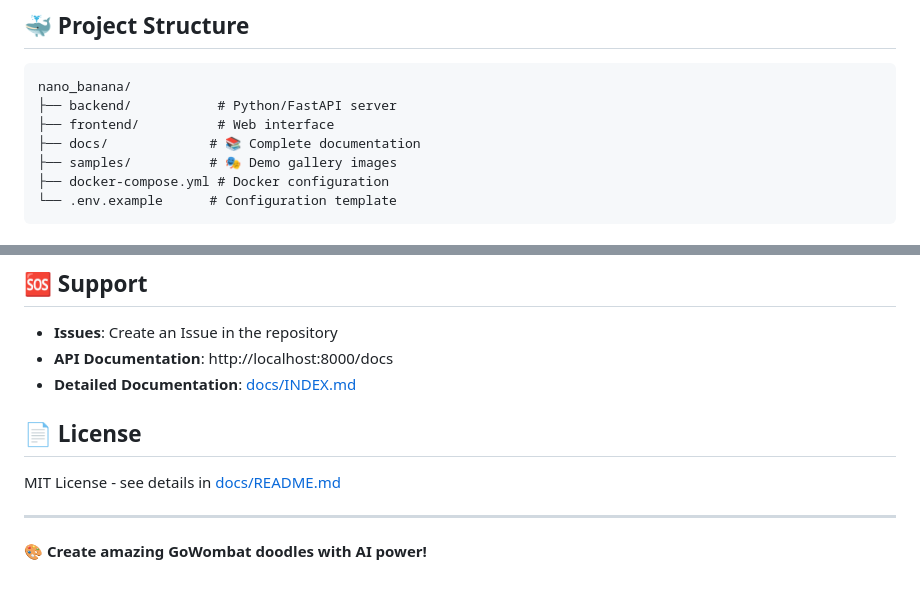
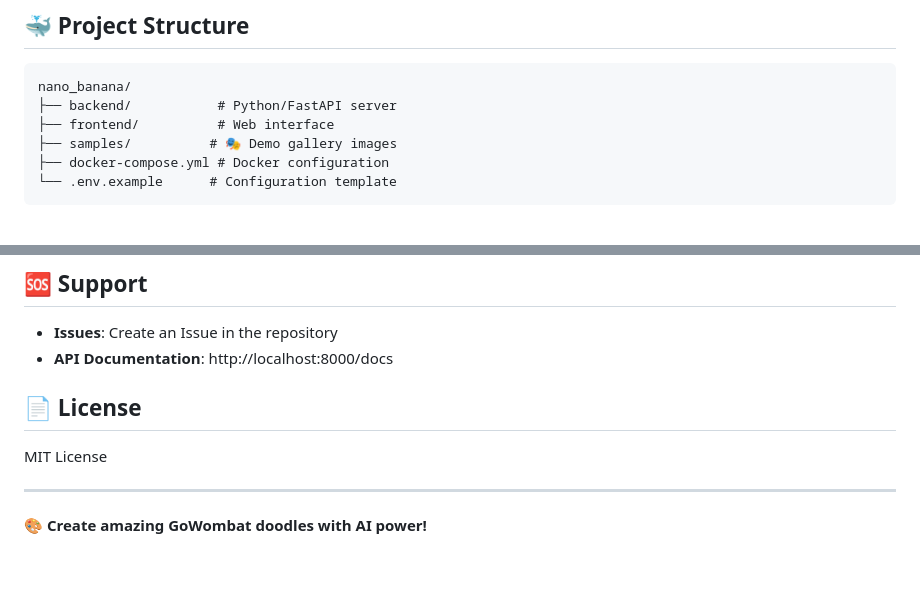
Before and after one commit to zontovv/nano_banana, a Markdown page: README.md, 2 parts joined by grey strips. Rendered like a GitHub page.

```diff
--- a/README.md
+++ b/README.md
@@ -103,7 +103,6 @@ pytest tests/
 nano_banana/
 ├── backend/           # Python/FastAPI server
 ├── frontend/          # Web interface
-├── docs/             # 📚 Complete documentation
 ├── samples/          # 🎭 Demo gallery images
 ├── docker-compose.yml # Docker configuration
 └── .env.example      # Configuration template
@@ -122,11 +121,10 @@ nano_banana/
 
 - **Issues**: Create an Issue in the repository
 - **API Documentation**: http://localhost:8000/docs
-- **Detailed Documentation**: [docs/INDEX.md](docs/INDEX.md)
 
 ## 📄 License
 
-MIT License - see details in [docs/README.md](docs/README.md)
+MIT License
 
 ---
 
```
